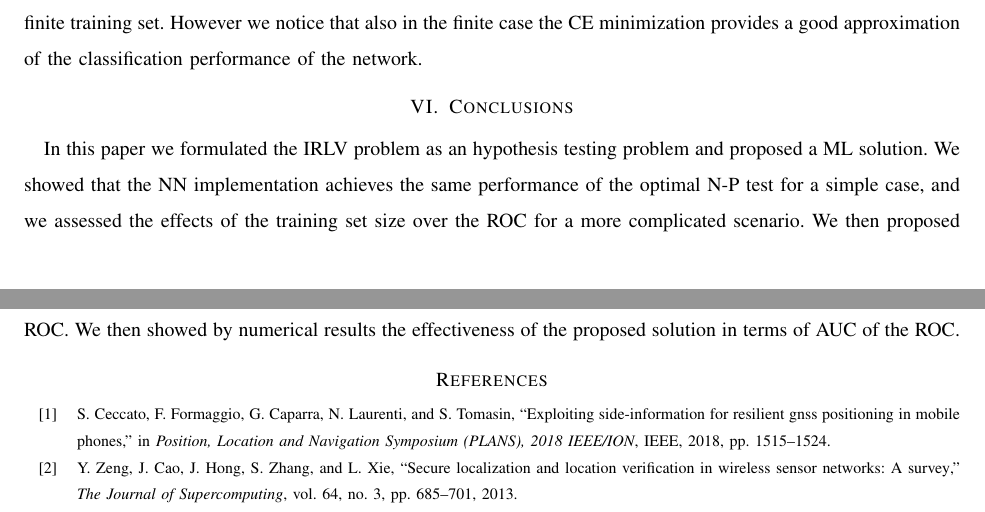
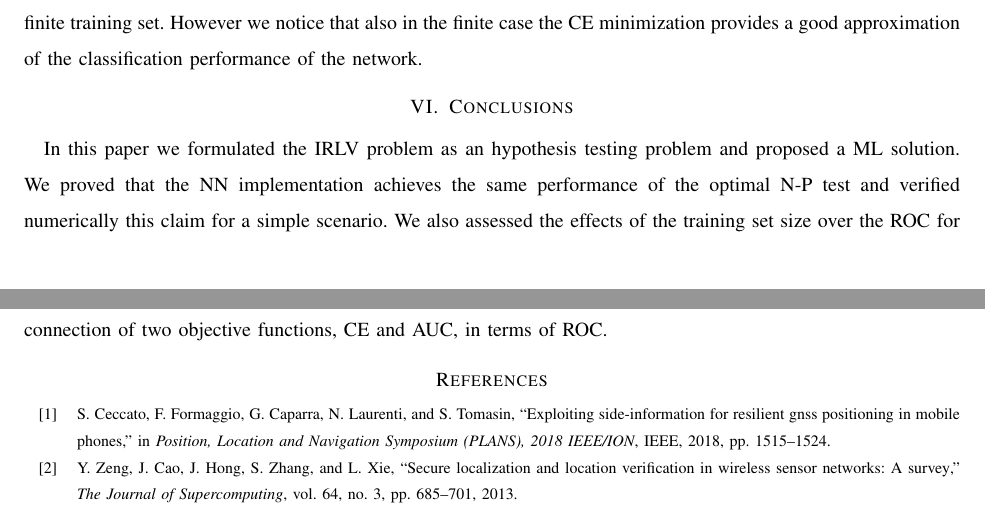
Before and after one commit to brighent/NetworkPlanning, a LaTeX paper (main.tex): two parts of pages 12 and 13 of 13, joined at a grey line, cut so that both start at the same text. Compiled offline with pdfLaTeX.

Commit message:
Conclusion

```diff
--- a/main.tex
+++ b/main.tex
@@ -551,7 +551,8 @@ Fig. \ref{fig:CEvsAUC} shows the average \ac{auc} value vs. the number of \ac{ps
 \label{sec:conc}
 %\balance
 
-In this paper we formulated the \ac{irlv} problem as an hypothesis testing problem and proposed a \ac{ml} solution. We showed that the \ac{nn} implementation achieves the same performance of the optimal \ac{np} test for a simple case, and we assessed the effects of the training set size over the \ac{roc} for a more complicated scenario. We then proposed a \ac{pso}  algorithm for the  optimal \acp{bs} positioning, establishing the connection of two objective functions with the \ac{roc}. We then showed by numerical results the effectiveness of the proposed solution in terms of \ac{auc} of the \ac{roc}.
+In this paper we formulated the \ac{irlv} problem as an hypothesis testing problem and proposed a \ac{ml} solution. We proved that the \ac{nn} implementation achieves the same performance of the optimal \ac{np} test and verified numerically this claim for a simple scenario. We also assessed the effects of the training set size over the \ac{roc} for a more complicated scenario. We then proposed a \ac{pso}  algorithm for the  optimal \acp{bs} positioning, establishing the connection of two objective functions, \ac{ce} and \ac{auc}, in terms of  \ac{roc}.
+% We then showed by numerical results the effectiveness of the proposed solution in terms of \ac{auc} of the \ac{roc}.
 
 
 \renewcommand*{\bibfont}{\footnotesize}
```
